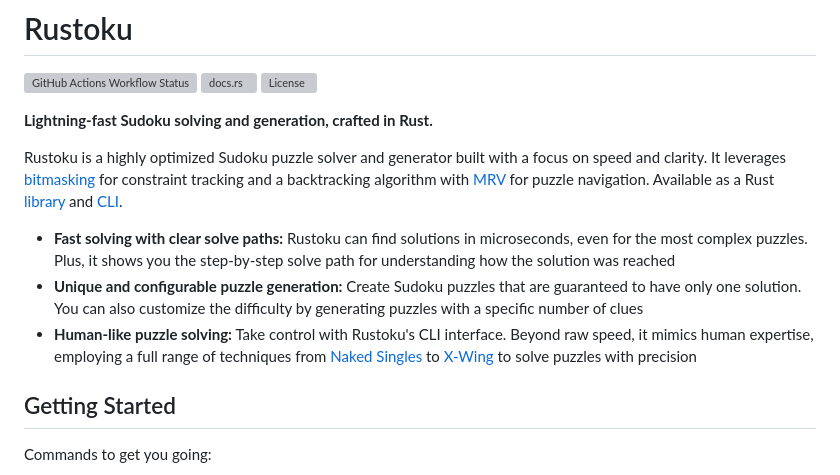
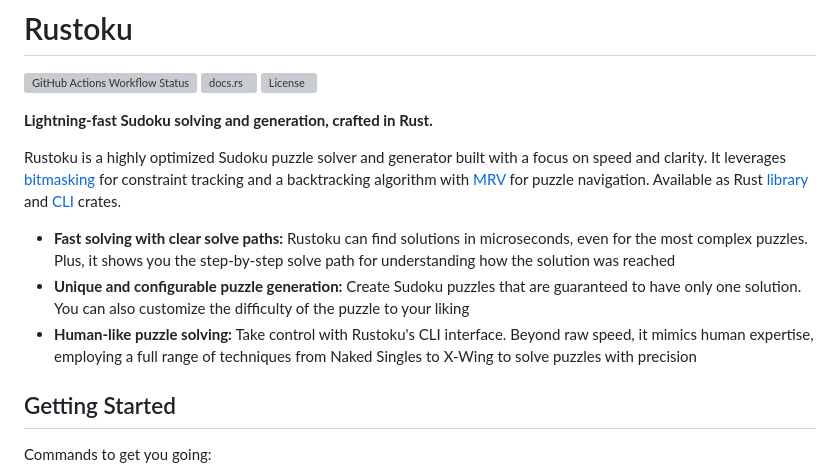
Before and after one commit to huangsam/rustoku, a Markdown page: README.md, the part around one of its changes. Rendered like a GitHub page; grey boxes are pictures that could not be loaded.

Commit message:
Update the README docs

```diff
--- a/README.md
+++ b/README.md
@@ -8,14 +8,13 @@
 
 Rustoku is a highly optimized Sudoku puzzle solver and generator built with a focus on speed and clarity.
 It leverages [bitmasking] for constraint tracking and a backtracking algorithm with [MRV] for
-puzzle navigation. Available as a Rust [library] and [CLI].
+puzzle navigation. Available as Rust [library] and [CLI] crates.
 
 - **Fast solving with clear solve paths:** Rustoku can find solutions in microseconds, even
 for the most complex puzzles. Plus, it shows you the step-by-step solve path for understanding
 how the solution was reached
 - **Unique and configurable puzzle generation:** Create Sudoku puzzles that are guaranteed to
-have only one solution. You can also customize the difficulty by generating puzzles with a
-specific number of clues
+have only one solution. You can also customize the difficulty of the puzzle to your liking
 - **Human-like puzzle solving:** Take control with Rustoku's CLI interface. Beyond raw speed, it
-mimics human expertise, employing a full range of techniques from [Naked Singles] to [X-Wing]
+mimics human expertise, employing a full range of techniques from Naked Singles to X-Wing
 to solve puzzles with precision
```
Also changed, not shown: other parts of README.md (+5 -7 lines).
